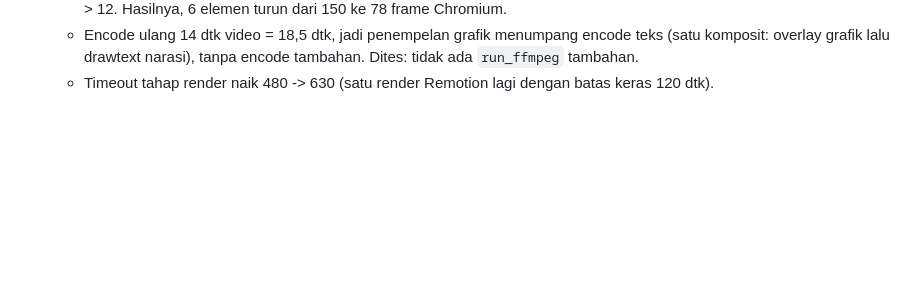
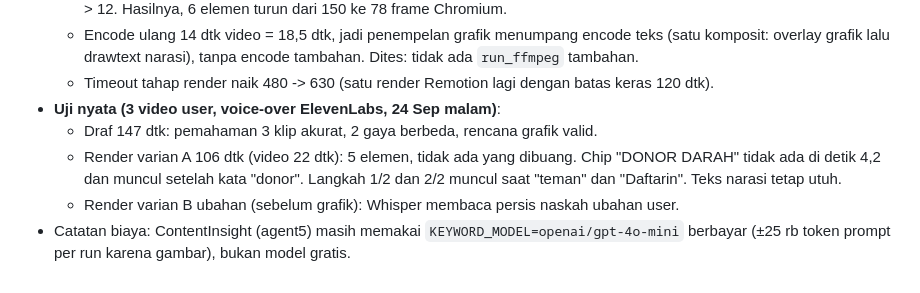
Before and after one commit to nothingless2/AIHackfest, a Markdown page: STATUS.md, the part around the change. Drawn GitHub-style; blank space fills up the shorter version.

Commit message:
docs: hasil uji nyata draf + motion graphic
Co-Authored-By: Claude Opus 5.5 <noreply@anthropic.com>

```diff
--- a/STATUS.md
+++ b/STATUS.md
@@ -494,3 +494,11 @@ Keputusan user: 2 alternatif (pilih lalu boleh edit), tingkat grafik "sedang", m
     komposit: overlay grafik lalu drawtext narasi), tanpa encode tambahan. Dites: tidak ada
     `run_ffmpeg` tambahan.
   - Timeout tahap render naik 480 -> 630 (satu render Remotion lagi dengan batas keras 120 dtk).
+- **Uji nyata (3 video user, voice-over ElevenLabs, 24 Sep malam)**:
+  - Draf 147 dtk: pemahaman 3 klip akurat, 2 gaya berbeda, rencana grafik valid.
+  - Render varian A 106 dtk (video 22 dtk): 5 elemen, tidak ada yang dibuang. Chip "DONOR DARAH"
+    tidak ada di detik 4,2 dan muncul setelah kata "donor". Langkah 1/2 dan 2/2 muncul saat
+    "teman" dan "Daftarin". Teks narasi tetap utuh.
+  - Render varian B ubahan (sebelum grafik): Whisper membaca persis naskah ubahan user.
+- Catatan biaya: ContentInsight (agent5) masih memakai `KEYWORD_MODEL=openai/gpt-4o-mini`
+  berbayar (±25 rb token prompt per run karena gambar), bukan model gratis.
```
